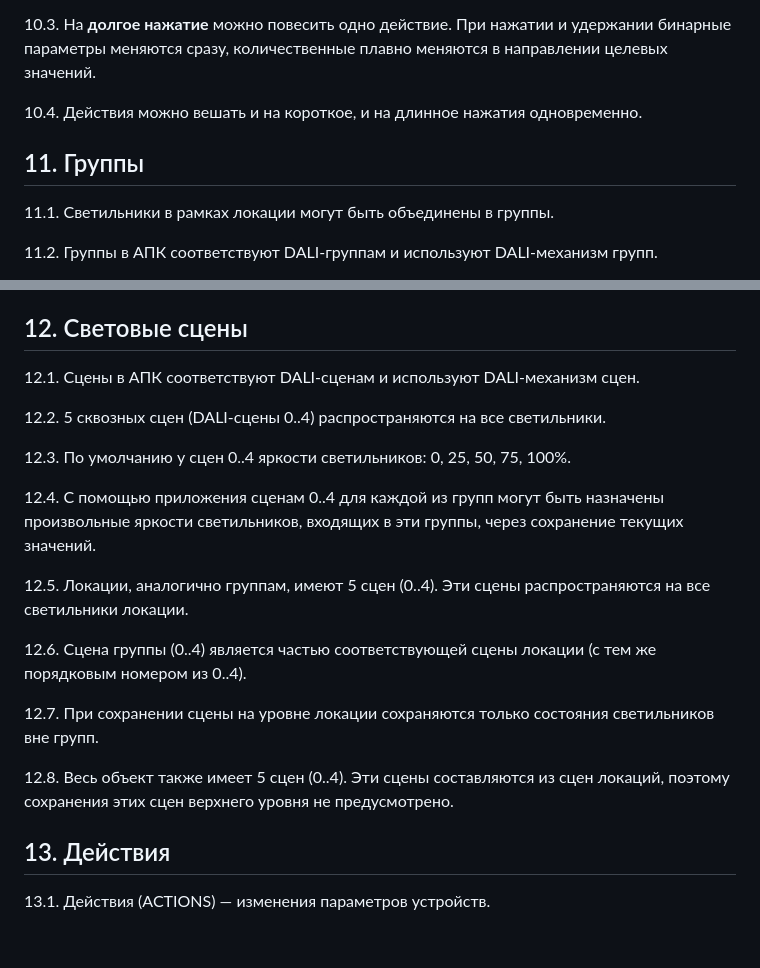
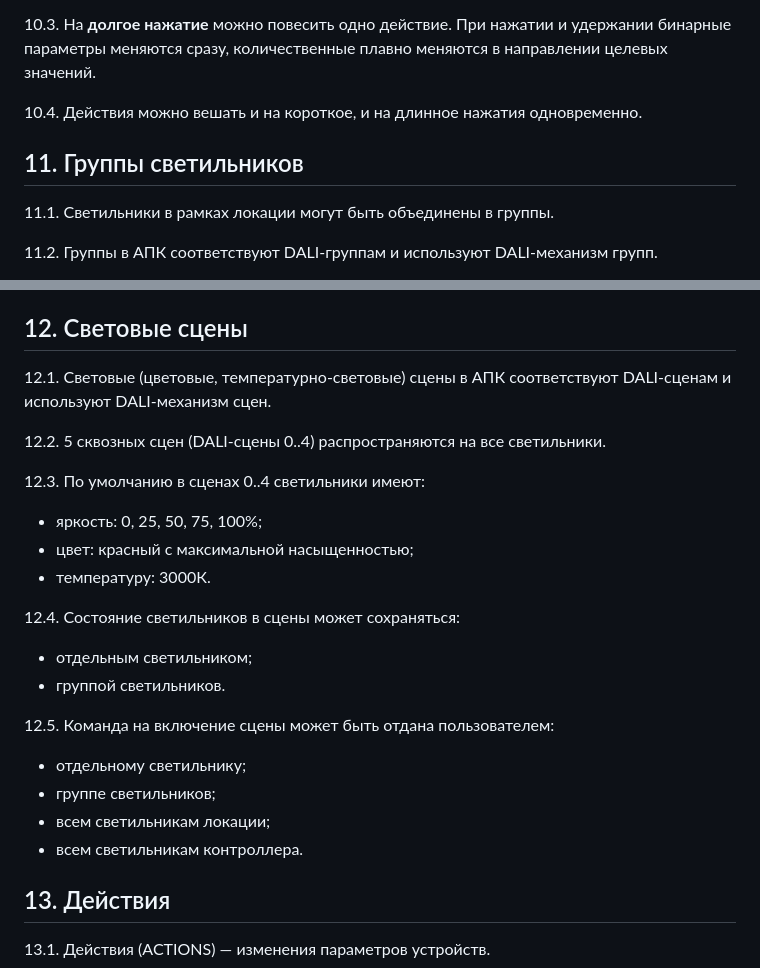
Before and after one commit to KhudyakovAlex/Synapse, a Markdown page: PRD/SynapsePRD.md, 2 parts joined by grey strips. GitHub-like rendering; blank space fills up the shorter version.

Commit message:
Fix section ordering, typos and punctuation in SynapsePRD.md

```diff
--- a/PRD/SynapsePRD.md
+++ b/PRD/SynapsePRD.md
@@ -145,9 +145,7 @@ flowchart LR
 
 10.4. Действия можно вешать и на короткое, и на длинное нажатия одновременно.
 
-
-
-## 11. Группы
+## 11. Группы светильников
 
 11.1. Светильники в рамках локации могут быть объединены в группы.
 
@@ -163,21 +161,27 @@ flowchart LR
 
 ## 12. Световые сцены
 
-12.1. Сцены в АПК соответствуют DALI-сценам и используют DALI-механизм сцен.
+12.1. Световые (цветовые, температурно-световые) сцены в АПК соответствуют DALI-сценам и используют DALI-механизм сцен.
 
 12.2. 5 сквозных сцен (DALI-сцены 0..4) распространяются на все светильники.
 
-12.3. По умолчанию у сцен 0..4 яркости светильников: 0, 25, 50, 75, 100%.
+12.3. По умолчанию в сценах 0..4 светильники имеют:
+- яркость: 0, 25, 50, 75, 100%;
+- цвет: красный с максимальной насыщенностью;
+- температуру: 3000К.
 
-12.4. С помощью приложения сценам 0..4 для каждой из групп могут быть назначены произвольные яркости светильников, входящих в эти группы, через сохранение текущих значений.
+12.4. Состояние светильников в сцены может сохраняться:
+- отдельным светильником;
+- группой светильников.
 
-12.5. Локации, аналогично группам, имеют 5 сцен (0..4). Эти сцены распространяются на все светильники локации.
+12.5. Команда на включение сцены может быть отдана пользователем:
+- отдельному светильнику;
+- группе светильников;
+- всем светильникам локации;
+- всем светильникам контроллера.
 
-12.6. Сцена группы (0..4) является частью соответствующей сцены локации (с тем же порядковым номером из 0..4).
 
-12.7. При сохранении сцены на уровне локации сохраняются только состояния светильников вне групп.
 
-12.8. Весь объект также имеет 5 сцен (0..4). Эти сцены составляются из сцен локаций, поэтому сохранения этих сцен верхнего уровня не предусмотрено.
 
 ## 13. Действия
 
```
